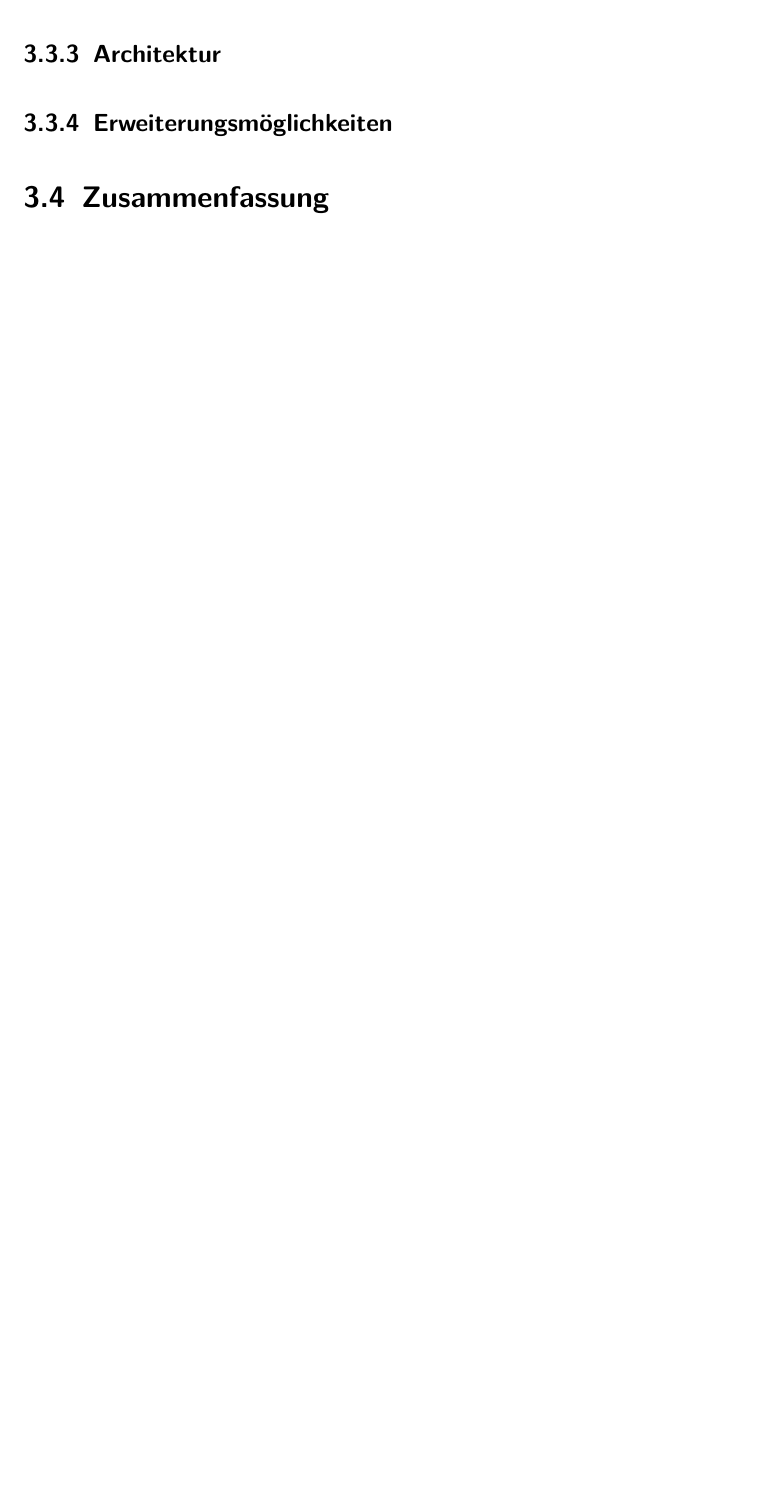
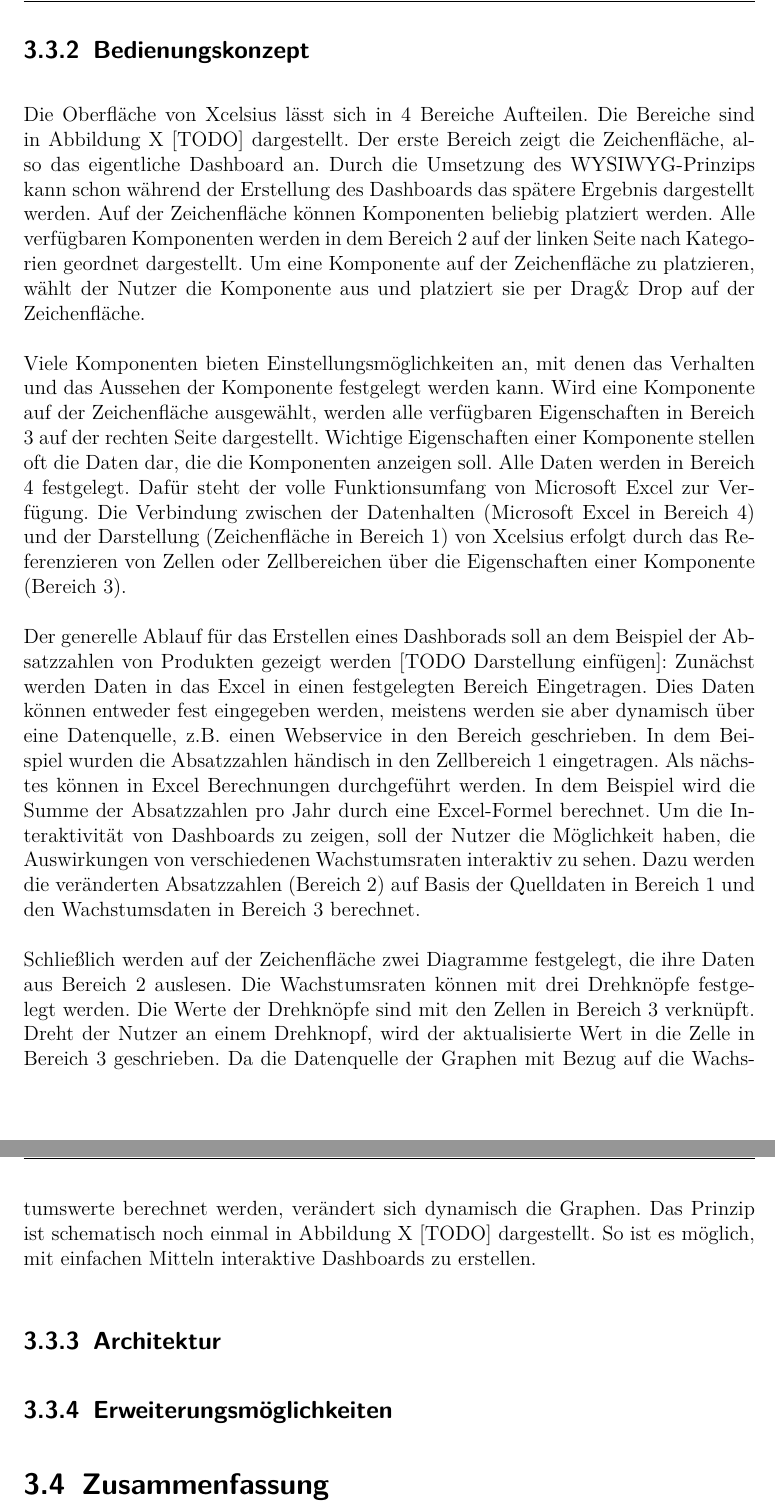
Before and after one commit to Fabian-K/Bachelorarbeit, a LaTeX document (bachelorarbeit.tex): part of page 26 of 39 before the commit and two parts of pages 26 and 27 of 40 after it, the two joined at a grey line, cut at the place of the change, the shorter picture padded with empty space. Compiled offline with pdfLaTeX; an older LaTeX class or package is replaced by its successor.

Commit message:
autocommit

```diff
--- a/bachelorarbeit.tex
+++ b/bachelorarbeit.tex
@@ -214,6 +211,14 @@ Die mit Xcelsius erstellten Dashboards werden mit Hilfe der Adobe Flex Technolog
 
 Als Datenquellen für ein Dashboard stehen mehrere Möglichkeiten zur Verfügung. Zum einen können Daten einfach in das Excel kopiert werden.  Es ist auch möglich, ein SAP Business Warehouse System direkt anzuschließen, oder Daten über Webservices zu beziehen. Hierzu das XML-Format verwendet. Außerdem existieren weitere Möglichkeiten, wodurch Dashboards z.B. untereinander Daten austauschen können.\seFootcite{vgl.}{S.283f}{Egg.09}
 
+\subsection{Bedienungskonzept}
+Die Oberfläche von Xcelsius lässt sich in 4 Bereiche Aufteilen. Die Bereiche sind in Abbildung X [TODO] dargestellt. Der erste Bereich zeigt die Zeichenfläche, also das eigentliche Dashboard an. Durch die Umsetzung des WYSIWYG-Prinzips kann schon während der Erstellung des Dashboards das spätere Ergebnis dargestellt werden. Auf der Zeichenfläche können Komponenten beliebig platziert werden. Alle verfügbaren Komponenten werden in dem Bereich 2 auf der linken Seite nach Kategorien geordnet dargestellt. Um eine Komponente auf der Zeichenfläche zu platzieren, wählt der Nutzer die Komponente aus und platziert sie per Drag\& Drop auf der Zeichenfläche.
+
+Viele Komponenten bieten Einstellungsmöglichkeiten an, mit denen das Verhalten und das Aussehen der Komponente festgelegt werden kann. Wird eine Komponente auf der Zeichenfläche ausgewählt, werden alle verfügbaren Eigenschaften in Bereich 3 auf der rechten Seite dargestellt. Wichtige Eigenschaften einer Komponente stellen oft die Daten dar, die die Komponenten anzeigen soll. Alle Daten werden in Bereich 4 festgelegt. Dafür steht der volle Funktionsumfang von Microsoft Excel zur Verfügung. Die Verbindung zwischen der Datenhalten (Microsoft Excel in Bereich 4) und der Darstellung (Zeichenfläche in Bereich 1) von Xcelsius erfolgt durch das Referenzieren von Zellen oder Zellbereichen über die Eigenschaften einer Komponente (Bereich 3).
+
+Der generelle Ablauf für das Erstellen eines Dashborads soll an dem Beispiel der Absatzzahlen von Produkten gezeigt werden [TODO Darstellung einfügen]: Zunächst werden Daten in das Excel in einen festgelegten Bereich Eingetragen. Dies Daten können entweder fest eingegeben werden, meistens werden sie aber dynamisch über eine Datenquelle, z.B. einen Webservice in den Bereich geschrieben. In dem Beispiel wurden die Absatzzahlen händisch in den Zellbereich 1 eingetragen. Als nächstes können in Excel Berechnungen durchgeführt werden. In dem Beispiel wird die Summe der Absatzzahlen pro Jahr durch eine Excel-Formel berechnet. Um die Interaktivität von Dashboards zu zeigen, soll der Nutzer die Möglichkeit haben, die Auswirkungen von verschiedenen Wachstumsraten interaktiv zu sehen. Dazu werden die veränderten Absatzzahlen (Bereich 2) auf Basis der Quelldaten in Bereich 1 und den Wachstumsdaten in Bereich 3 berechnet.
+
+Schließlich werden auf der Zeichenfläche zwei Diagramme festgelegt, die ihre Daten aus Bereich 2 auslesen. Die Wachstumsraten können mit drei Drehknöpfe festgelegt werden. Die Werte der Drehknöpfe sind mit den Zellen in Bereich 3 verknüpft. Dreht der Nutzer an einem Drehknopf, wird der aktualisierte Wert in die Zelle in Bereich 3 geschrieben. Da die Datenquelle der Graphen mit Bezug auf die Wachstumswerte berechnet werden, verändert sich dynamisch die Graphen. Das Prinzip ist schematisch noch einmal in Abbildung X [TODO] dargestellt. So ist es möglich, mit einfachen Mitteln interaktive Dashboards zu erstellen.
 
 \subsection{Architektur}
 \subsection{Erweiterungsmöglichkeiten}
```
Also changed, not shown: bachelorarbeit.pdf, bachelorarbeit.tex (3 more changed lines), 1 other file.
